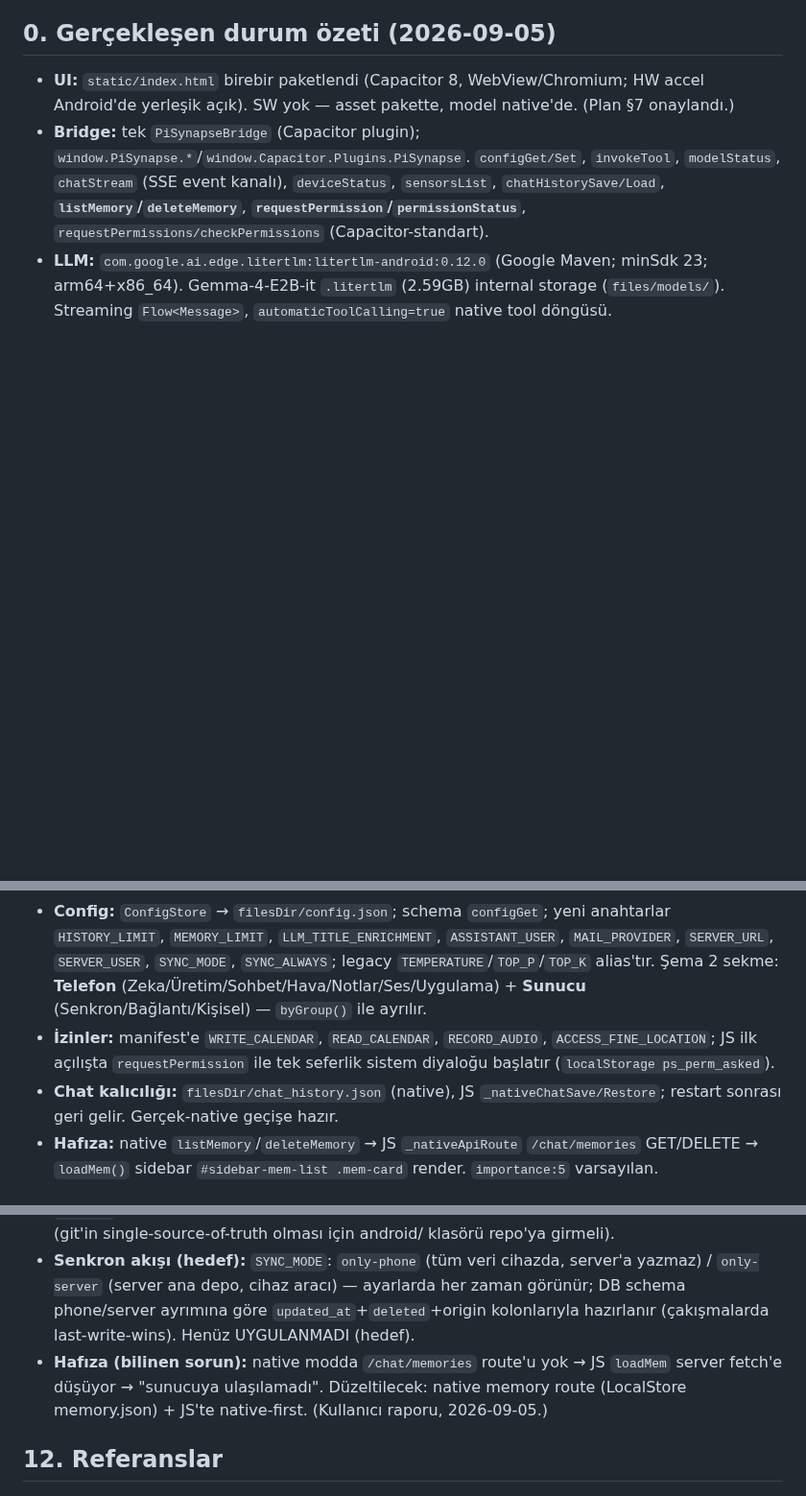
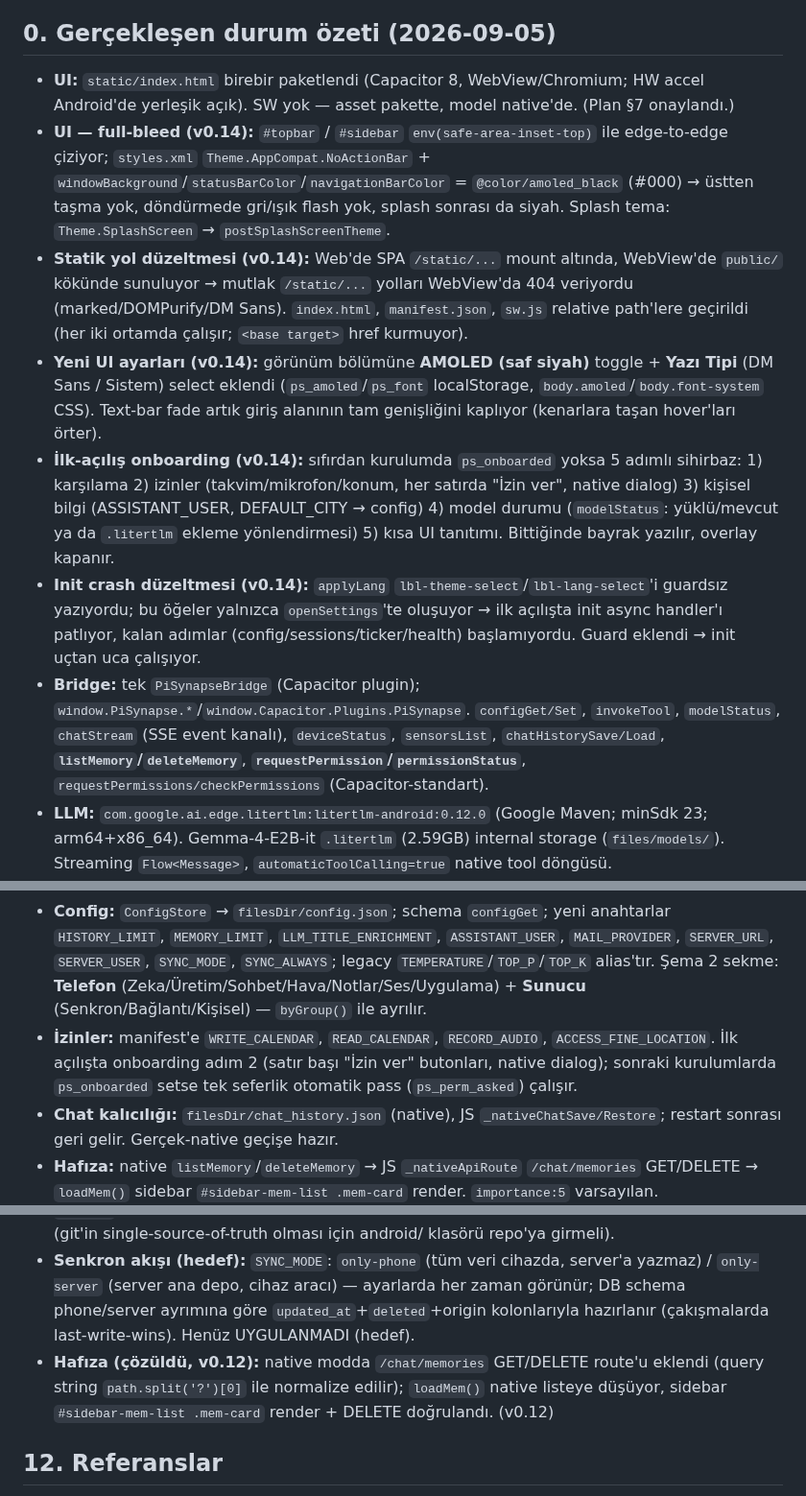
Before and after one commit to selfhoster-sh/piSynapse, a Markdown page: docs/ANDROID_PORT.md, 3 parts joined by grey strips. Shown at 96% size. GitHub-like rendering; blank space fills up the shorter version.

Commit message:
docs(android): journal v0.14 UX pass + ANDROID_PORT status update; mark memory route fixed

```diff
--- a/docs/ANDROID_PORT.md
+++ b/docs/ANDROID_PORT.md
@@ -6,11 +6,16 @@
 ## 0. Gerçekleşen durum özeti (2026-09-05)
 
 - **UI:** `static/index.html` birebir paketlendi (Capacitor 8, WebView/Chromium; HW accel Android'de yerleşik açık). SW yok — asset pakette, model native'de. (Plan §7 onaylandı.)
+- **UI — full-bleed (v0.14):** `#topbar` / `#sidebar` `env(safe-area-inset-top)` ile edge-to-edge çiziyor; `styles.xml` `Theme.AppCompat.NoActionBar` + `windowBackground`/`statusBarColor`/`navigationBarColor` = `@color/amoled_black` (#000) → üstten taşma yok, döndürmede gri/ışık flash yok, splash sonrası da siyah. Splash tema: `Theme.SplashScreen` → `postSplashScreenTheme`.
+- **Statik yol düzeltmesi (v0.14):** Web'de SPA `/static/...` mount altında, WebView'de `public/` kökünde sunuluyor → mutlak `/static/...` yolları WebView'da 404 veriyordu (marked/DOMPurify/DM Sans). `index.html`, `manifest.json`, `sw.js` relative path'lere geçirildi (her iki ortamda çalışır; `<base target>` href kurmuyor).
+- **Yeni UI ayarları (v0.14):** görünüm bölümüne **AMOLED (saf siyah)** toggle + **Yazı Tipi** (DM Sans / Sistem) select eklendi (`ps_amoled`/`ps_font` localStorage, `body.amoled`/`body.font-system` CSS). Text-bar fade artık giriş alanının tam genişliğini kaplıyor (kenarlara taşan hover'ları örter).
+- **İlk-açılış onboarding (v0.14):** sıfırdan kurulumda `ps_onboarded` yoksa 5 adımlı sihirbaz: 1) karşılama 2) izinler (takvim/mikrofon/konum, her satırda "İzin ver", native dialog) 3) kişisel bilgi (ASSISTANT_USER, DEFAULT_CITY → config) 4) model durumu (`modelStatus`: yüklü/mevcut ya da `.litertlm` ekleme yönlendirmesi) 5) kısa UI tanıtımı. Bittiğinde bayrak yazılır, overlay kapanır.
+- **Init crash düzeltmesi (v0.14):** `applyLang` `lbl-theme-select`/`lbl-lang-select`'i guardsız yazıyordu; bu öğeler yalnızca `openSettings`'te oluşuyor → ilk açılışta init async handler'ı patlıyor, kalan adımlar (config/sessions/ticker/health) başlamıyordu. Guard eklendi → init uçtan uca çalışıyor.
 - **Bridge:** tek `PiSynapseBridge` (Capacitor plugin); `window.PiSynapse.*`/`window.Capacitor.Plugins.PiSynapse`. `configGet/Set`, `invokeTool`, `modelStatus`, `chatStream` (SSE event kanalı), `deviceStatus`, `sensorsList`, `chatHistorySave/Load`, **`listMemory`/`deleteMemory`**, **`requestPermission`/`permissionStatus`**, `requestPermissions/checkPermissions` (Capacitor-standart).
 - **LLM:** `com.google.ai.edge.litertlm:litertlm-android:0.12.0` (Google Maven; minSdk 23; arm64+x86_64). Gemma-4-E2B-it `.litertlm` (2.59GB) internal storage (`files/models/`). Streaming `Flow<Message>`, `automaticToolCalling=true` native tool döngüsü.
 - **Tools (16):** datetime, weather, notes (Nextcloud), memory, tasks (lokalde JSON), email (intent), calendar (intent/ACTION_INSERT). Ortak dispatch tablosu `ToolRunner` (bridge + OpenApiTool aynı havuz). Ayrıca `save_memory`/`create_task`/`send_email`/`create_calendar_event` web tool'ları web tarafında.
 - **Config:** `ConfigStore` → `filesDir/config.json`; schema `configGet`; yeni anahtarlar `HISTORY_LIMIT`, `MEMORY_LIMIT`, `LLM_TITLE_ENRICHMENT`, `ASSISTANT_USER`, `MAIL_PROVIDER`, `SERVER_URL`, `SERVER_USER`, `SYNC_MODE`, `SYNC_ALWAYS`; legacy `TEMPERATURE`/`TOP_P`/`TOP_K` alias'tır. Şema 2 sekme: **Telefon** (Zeka/Üretim/Sohbet/Hava/Notlar/Ses/Uygulama) + **Sunucu** (Senkron/Bağlantı/Kişisel) — `byGroup()` ile ayrılır.
-- **İzinler:** manifest'e `WRITE_CALENDAR`, `READ_CALENDAR`, `RECORD_AUDIO`, `ACCESS_FINE_LOCATION`; JS ilk açılışta `requestPermission` ile tek seferlik sistem diyaloğu başlatır (`localStorage ps_perm_asked`).
+- **İzinler:** manifest'e `WRITE_CALENDAR`, `READ_CALENDAR`, `RECORD_AUDIO`, `ACCESS_FINE_LOCATION`. İlk açılışta onboarding adım 2 (satır başı "İzin ver" butonları, native dialog); sonraki kurulumlarda `ps_onboarded` setse tek seferlik otomatik pass (`ps_perm_asked`) çalışır.
 - **Chat kalıcılığı:** `filesDir/chat_history.json` (native), JS `_nativeChatSave/Restore`; restart sonrası geri gelir. Gerçek-native geçişe hazır.
 - **Hafıza:** native `listMemory`/`deleteMemory` → JS `_nativeApiRoute` `/chat/memories` GET/DELETE → `loadMem()` sidebar `#sidebar-mem-list .mem-card` render. `importance:5` varsayılan.
 - **Kısıt/öğrenilmiş:** `.litertlm` ikilisi **CPU-only** (tüm bölümlerde `section_backend_constraint: cpu`) → GPU/NPU isteği reddedilir. `maxNumTokens` = **toplam context slot** (input+output); yetersizse `Status 3: input token ids too long` görülür, `max_tokens` artır.
@@ -138,7 +143,7 @@ piSynapse Android APK (Gradle, Kotlin 2.3.21)
 - **Build zinciri (güncel):** Pi'de `npx cap copy android` → `static/index.html`` + asset `android/android/app/src/main/assets/public/`'e → scp laptop `pisynapse-android/android/app/src/main/assets/public/` → gradle `assembleDebug` → APK.
 - `static/` değişiklikleri (UI) Pi'de oturur; Kotlin kaynakları laptop'ta, Pi'deki kopyayla eşleştirilir (git'in single-source-of-truth olması için android/ klasörü repo'ya girmeli).
 - **Senkron akışı (hedef):** `SYNC_MODE`: `only-phone` (tüm veri cihazda, server'a yazmaz) / `only-server` (server ana depo, cihaz aracı) — ayarlarda her zaman görünür; DB schema phone/server ayrımına göre `updated_at`+`deleted`+origin kolonlarıyla hazırlanır (çakışmalarda last-write-wins). Henüz UYGULANMADI (hedef).
-- **Hafıza (bilinen sorun):** native modda `/chat/memories` route'u yok → JS `loadMem` server fetch'e düşüyor → "sunucuya ulaşılamadı". Düzeltilecek: native memory route (LocalStore memory.json) + JS'te native-first. (Kullanıcı raporu, 2026-09-05.)
+- **Hafıza (çözüldü, v0.12):** native modda `/chat/memories` GET/DELETE route'u eklendi (query string `path.split('?')[0]` ile normalize edilir); `loadMem()` native listeye düşüyor, sidebar `#sidebar-mem-list .mem-card` render + DELETE doğrulandı. (v0.12)
 
 ## 12. Referanslar
 
```
Also changed, not shown: other parts of docs/ANDROID_PORT.md (+1 -1 lines).
